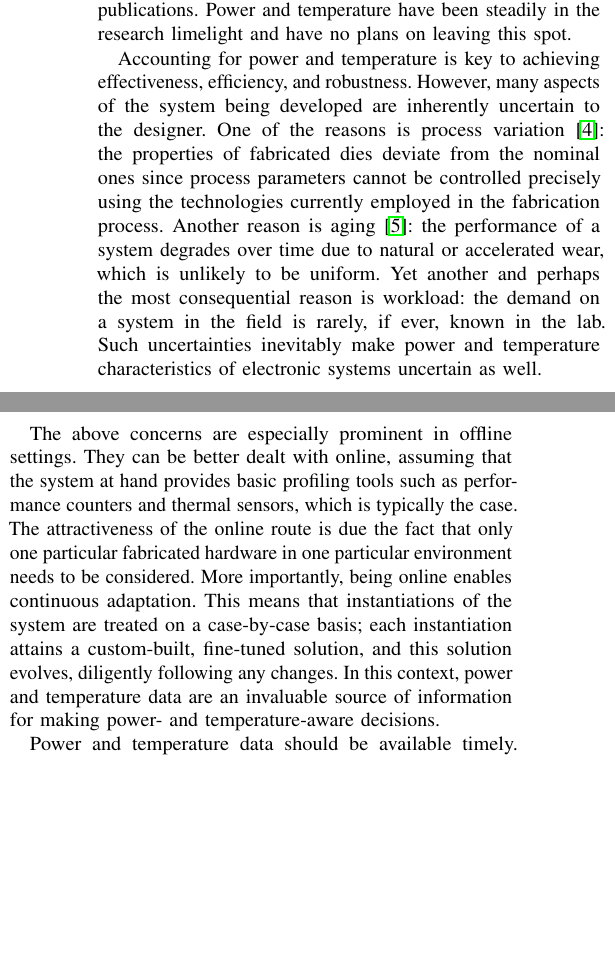
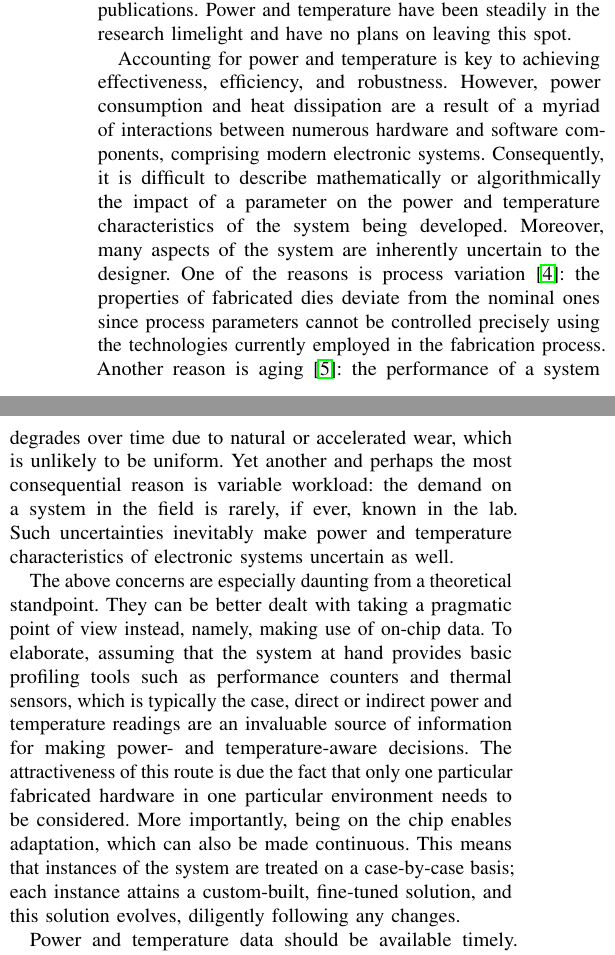
Before and after one commit to quantum-philosophy/FSPT, a LaTeX paper (paper.tex, which reads include/introduction.tex): two parts of the columns of page 1 of 3, joined at a grey line, cut so that both start at the same text, the shorter picture padded with empty space. Compiled offline with pdfLaTeX.

Commit message:
Polish the introduction

```diff
--- a/include/introduction.tex
+++ b/include/introduction.tex
@@ -15,29 +15,34 @@ publications. Power and temperature have been steadily in the research limelight
 and have no plans on leaving this spot.
 
 Accounting for power and temperature is key to achieving effectiveness,
-efficiency, and robustness. However, many aspects of the system being developed
-are inherently uncertain to the designer. One of the reasons is process
-variation \cite{chandrakasan2000}: the properties of fabricated dies deviate
-from the nominal ones since process parameters cannot be controlled precisely
-using the technologies currently employed in the fabrication process. Another
-reason is aging \cite{coskun2006}: the performance of a system degrades over
-time due to natural or accelerated wear, which is unlikely to be uniform. Yet
-another and perhaps the most consequential reason is workload: the demand on a
-system in the field is rarely, if ever, known in the lab. Such uncertainties
-inevitably make power and temperature characteristics of electronic systems
-uncertain as well.
+efficiency, and robustness. However, power consumption and heat dissipation are
+a result of a myriad of interactions between numerous hardware and software
+components, comprising modern electronic systems. Consequently, it is difficult
+to describe mathematically or algorithmically the impact of a parameter on the
+power and temperature characteristics of the system being developed. Moreover,
+many aspects of the system are inherently uncertain to the designer. One of the
+reasons is process variation \cite{chandrakasan2000}: the properties of
+fabricated dies deviate from the nominal ones since process parameters cannot be
+controlled precisely using the technologies currently employed in the
+fabrication process. Another reason is aging \cite{coskun2006}: the performance
+of a system degrades over time due to natural or accelerated wear, which is
+unlikely to be uniform. Yet another and perhaps the most consequential reason is
+variable workload: the demand on a system in the field is rarely, if ever, known
+in the lab. Such uncertainties inevitably make power and temperature
+characteristics of electronic systems uncertain as well.
 
-The above concerns are especially prominent in offline settings. They can be
-better dealt with online, assuming that the system at hand provides basic
-profiling tools such as performance counters and thermal sensors, which is
-typically the case. The attractiveness of the online route is due the fact that
-only one particular fabricated hardware in one particular environment needs to
-be considered. More importantly, being online enables continuous adaptation.
-This means that instantiations of the system are treated on a case-by-case
-basis; each instantiation attains a custom-built, fine-tuned solution, and this
-solution evolves, diligently following any changes. In this context, power and
-temperature data are an invaluable source of information for making power- and
-temperature-aware decisions.
+The above concerns are especially daunting from a theoretical standpoint. They
+can be better dealt with taking a pragmatic point of view instead, namely,
+making use of on-chip data. To elaborate, assuming that the system at hand
+provides basic profiling tools such as performance counters and thermal sensors,
+which is typically the case, direct or indirect power and temperature readings
+are an invaluable source of information for making power- and temperature-aware
+decisions. The attractiveness of this route is due the fact that only one
+particular fabricated hardware in one particular environment needs to be
+considered. More importantly, being on the chip enables adaptation, which can
+also be made continuous. This means that instances of the system are treated on
+a case-by-case basis; each instance attains a custom-built, fine-tuned solution,
+and this solution evolves, diligently following any changes.
 
 Power and temperature data should be available timely. Proactive management
 strategies are known to be more efficient than reactive ones since they aim at
```
